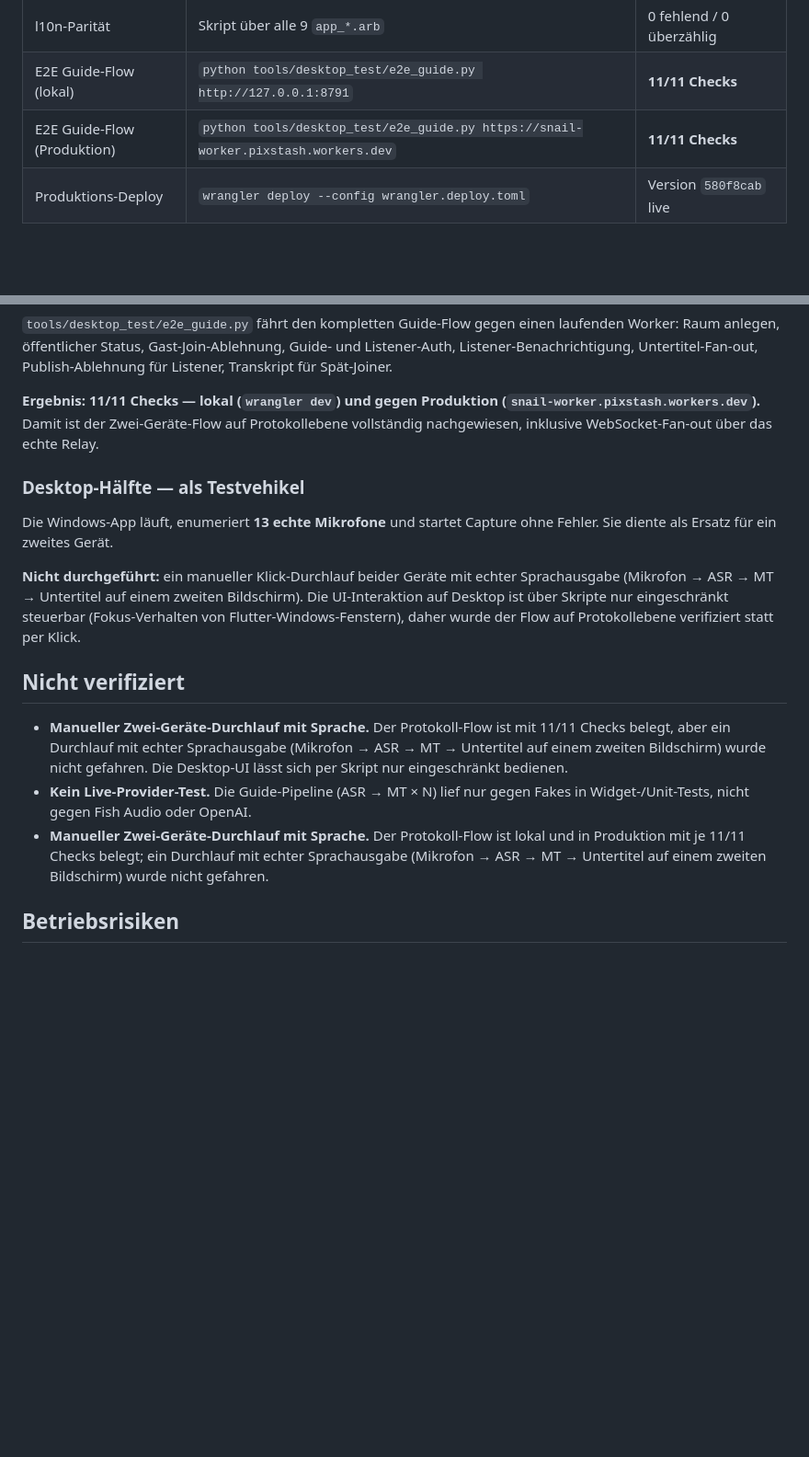
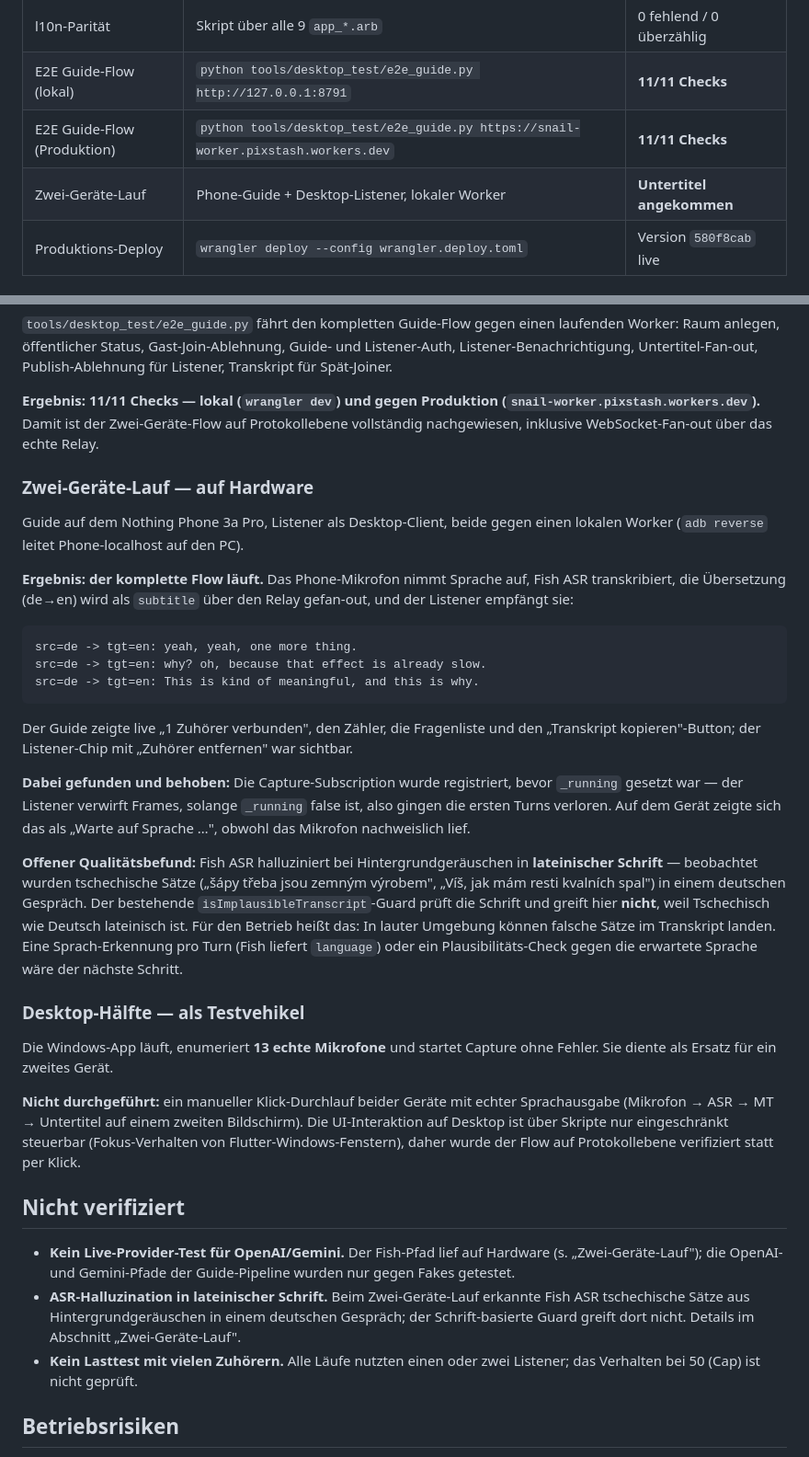
Before and after one commit to Loggableim/snail-translate, a Markdown page: docs/ZUHOER-MODUS-STATUS.md, 2 parts joined by grey strips. Shown at 92% size. Drawn GitHub-style; blank space fills up the shorter version.

Commit message:
docs(guide): record the two-device hardware run
The guide ran on the Nothing Phone with a desktop listener against a local
worker (adb reverse). The full chain works: phone microphone -> Fish ASR ->
translation -> relay fan-out -> listener receives subtitles. The guide
showed the live counter, question list and transcript button.

Two findings recorded: the capture-subscription bug that made the guide sit
on "waiting for speech" (fixed in 056fa26), and an open quality issue —
Fish ASR hallucinates Latin-script sentences (Czech) from background noise,
which the script-based guard cannot catch because Czech and German share
the Latin alphabet.

````diff
--- a/docs/ZUHOER-MODUS-STATUS.md
+++ b/docs/ZUHOER-MODUS-STATUS.md
@@ -19,6 +19,7 @@ nachgewiesen ist. Er belegt den implementierten und verifizierten Stand.
 | l10n-Parität | Skript über alle 9 `app_*.arb` | 0 fehlend / 0 überzählig |
 | E2E Guide-Flow (lokal) | `python tools/desktop_test/e2e_guide.py http://127.0.0.1:8791` | **11/11 Checks** |
 | E2E Guide-Flow (Produktion) | `python tools/desktop_test/e2e_guide.py https://snail-worker.pixstash.workers.dev` | **11/11 Checks** |
+| Zwei-Geräte-Lauf | Phone-Guide + Desktop-Listener, lokaler Worker | **Untertitel angekommen** |
 | Produktions-Deploy | `wrangler deploy --config wrangler.deploy.toml` | Version `580f8cab` live |
 
 ## Punkte-Status
@@ -94,6 +95,41 @@ Publish-Ablehnung für Listener, Transkript für Spät-Joiner.
 Protokollebene vollständig nachgewiesen, inklusive WebSocket-Fan-out über das
 echte Relay.
 
+### Zwei-Geräte-Lauf — auf Hardware
+
+Guide auf dem Nothing Phone 3a Pro, Listener als Desktop-Client, beide gegen
+einen lokalen Worker (`adb reverse` leitet Phone-localhost auf den PC).
+
+**Ergebnis: der komplette Flow läuft.** Das Phone-Mikrofon nimmt Sprache auf,
+Fish ASR transkribiert, die Übersetzung (de→en) wird als `subtitle` über den
+Relay gefan-out, und der Listener empfängt sie:
+
+```
+src=de -> tgt=en: yeah, yeah, one more thing.
+src=de -> tgt=en: why? oh, because that effect is already slow.
+src=de -> tgt=en: This is kind of meaningful, and this is why.
+```
+
+Der Guide zeigte live „1 Zuhörer verbunden", den Zähler, die Fragenliste und
+den „Transkript kopieren"-Button; der Listener-Chip mit „Zuhörer entfernen"
+war sichtbar.
+
+**Dabei gefunden und behoben:** Die Capture-Subscription wurde registriert,
+bevor `_running` gesetzt war — der Listener verwirft Frames, solange
+`_running` false ist, also gingen die ersten Turns verloren. Auf dem Gerät
+zeigte sich das als „Warte auf Sprache …", obwohl das Mikrofon nachweislich
+lief.
+
+**Offener Qualitätsbefund:** Fish ASR halluziniert bei Hintergrundgeräuschen
+in **lateinischer Schrift** — beobachtet wurden tschechische Sätze
+(„šápy třeba jsou zemným výrobem", „Víš, jak mám resti kvalních spal") in
+einem deutschen Gespräch. Der bestehende `isImplausibleTranscript`-Guard
+prüft die Schrift und greift hier **nicht**, weil Tschechisch wie Deutsch
+lateinisch ist. Für den Betrieb heißt das: In lauter Umgebung können falsche
+Sätze im Transkript landen. Eine Sprach-Erkennung pro Turn (Fish liefert
+`language`) oder ein Plausibilitäts-Check gegen die erwartete Sprache wäre
+der nächste Schritt.
+
 ### Desktop-Hälfte — als Testvehikel
 
 Die Windows-App läuft, enumeriert **13 echte Mikrofone** und startet Capture
@@ -107,16 +143,15 @@ Protokollebene verifiziert statt per Klick.
 
 ## Nicht verifiziert
 
-- **Manueller Zwei-Geräte-Durchlauf mit Sprache.** Der Protokoll-Flow ist mit
-  11/11 Checks belegt, aber ein Durchlauf mit echter Sprachausgabe (Mikrofon →
-  ASR → MT → Untertitel auf einem zweiten Bildschirm) wurde nicht gefahren.
-  Die Desktop-UI lässt sich per Skript nur eingeschränkt bedienen.
-- **Kein Live-Provider-Test.** Die Guide-Pipeline (ASR → MT × N) lief nur
-  gegen Fakes in Widget-/Unit-Tests, nicht gegen Fish Audio oder OpenAI.
-- **Manueller Zwei-Geräte-Durchlauf mit Sprache.** Der Protokoll-Flow ist
-  lokal und in Produktion mit je 11/11 Checks belegt; ein Durchlauf mit echter
-  Sprachausgabe (Mikrofon → ASR → MT → Untertitel auf einem zweiten Bildschirm)
-  wurde nicht gefahren.
+- **Kein Live-Provider-Test für OpenAI/Gemini.** Der Fish-Pfad lief auf
+  Hardware (s. „Zwei-Geräte-Lauf"); die OpenAI- und Gemini-Pfade der
+  Guide-Pipeline wurden nur gegen Fakes getestet.
+- **ASR-Halluzination in lateinischer Schrift.** Beim Zwei-Geräte-Lauf
+  erkannte Fish ASR tschechische Sätze aus Hintergrundgeräuschen in einem
+  deutschen Gespräch; der Schrift-basierte Guard greift dort nicht. Details
+  im Abschnitt „Zwei-Geräte-Lauf".
+- **Kein Lasttest mit vielen Zuhörern.** Alle Läufe nutzten einen oder zwei
+  Listener; das Verhalten bei 50 (Cap) ist nicht geprüft.
 
 ## Betriebsrisiken
 
````
